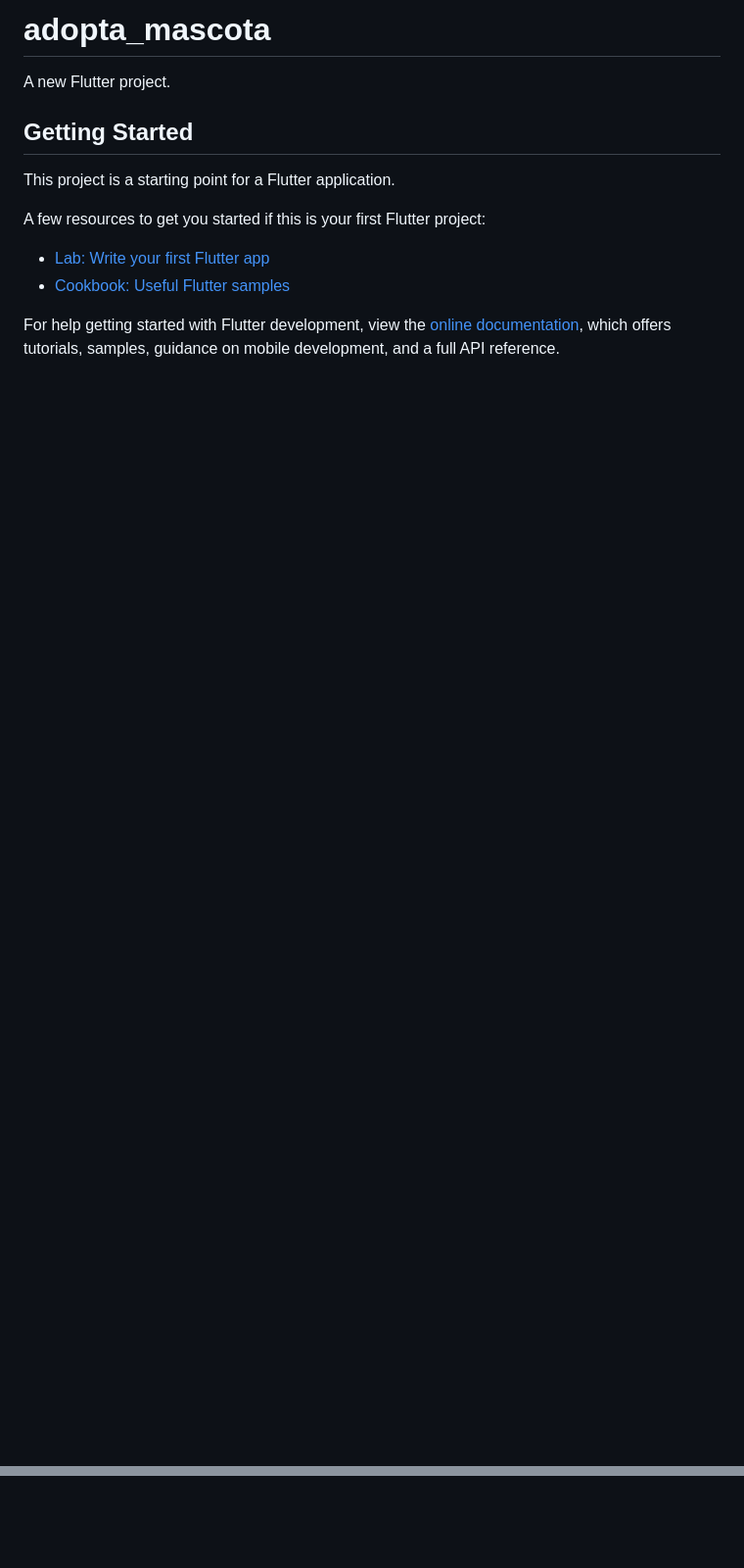
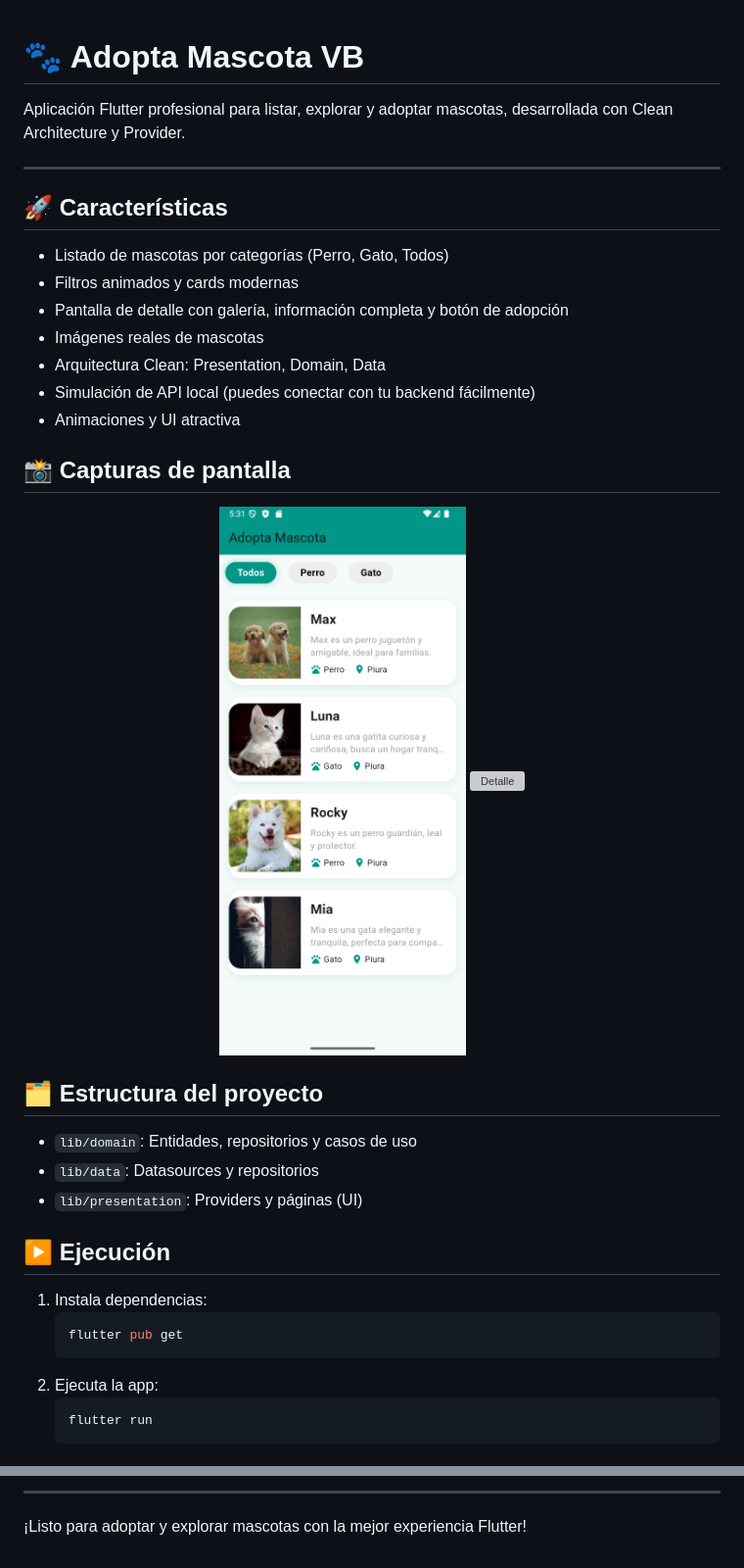
Before and after one commit to GianSandoval5/adopta_mascota_VB, a Markdown page: README.md, 2 parts joined by grey strips. Shown: that part at 98% size. GitHub-like rendering; pictures changed too: assets/1.png (added); blank space fills up the shorter version; grey boxes are pictures that could not be loaded.

````diff
--- a/README.md
+++ b/README.md
@@ -1,16 +1,42 @@
-# adopta_mascota
 
-A new Flutter project.
 
-## Getting Started
+# 🐾 Adopta Mascota VB
 
-This project is a starting point for a Flutter application.
+Aplicación Flutter profesional para listar, explorar y adoptar mascotas, desarrollada con Clean Architecture y Provider.
 
-A few resources to get you started if this is your first Flutter project:
+---
 
-- [Lab: Write your first Flutter app](https://docs.flutter.dev/get-started/codelab)
-- [Cookbook: Useful Flutter samples](https://docs.flutter.dev/cookbook)
+## 🚀 Características
 
-For help getting started with Flutter development, view the
-[online documentation](https://docs.flutter.dev/), which offers tutorials,
-samples, guidance on mobile development, and a full API reference.
+- Listado de mascotas por categorías (Perro, Gato, Todos)
+- Filtros animados y cards modernas
+- Pantalla de detalle con galería, información completa y botón de adopción
+- Imágenes reales de mascotas
+- Arquitectura Clean: Presentation, Domain, Data
+- Simulación de API local (puedes conectar con tu backend fácilmente)
+- Animaciones y UI atractiva
+
+## 📸 Capturas de pantalla
+
+<p align="center">
+  <img src="assets/1.png" alt="Home" width="300" />
+  <img src="assets/2.png" alt="Detalle" width="300" />
+</p>
+
+## 🗂️ Estructura del proyecto
+
+- `lib/domain`: Entidades, repositorios y casos de uso
+- `lib/data`: Datasources y repositorios
+- `lib/presentation`: Providers y páginas (UI)
+
+## ▶️ Ejecución
+
+1. Instala dependencias:
+   ```bash
+   flutter pub get
+   ```
+2. Ejecuta la app:
+   ```bash
+   flutter run
+   ```
+
@@ -16,0 +63,2 @@ samples, guidance on mobile development, and a full API reference.
+---
+¡Listo para adoptar y explorar mascotas con la mejor experiencia Flutter!
````
Also changed, not shown: other parts of README.md (+20 -0 lines), 1 other file.
